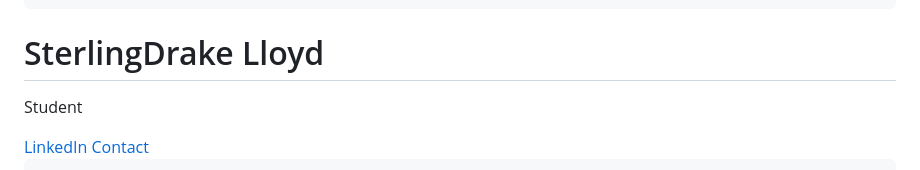
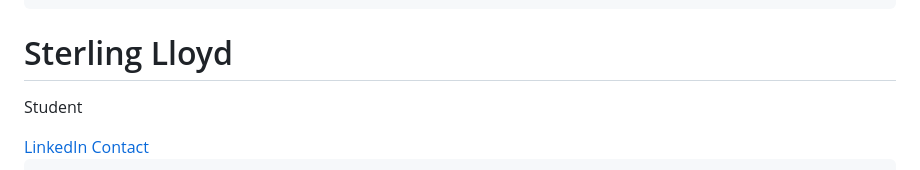
Before and after one commit to drake0412/Projects, a Markdown page: index.md, the part around the change. GitHub-like rendering.

```diff
--- a/index.md
+++ b/index.md
@@ -189,7 +189,7 @@
     <div class="container">
         <!-- Header -->
         <header>
-            <h1>SterlingDrake Lloyd</h1>
+            <h1>Sterling Lloyd</h1>
             <p class="subtitle">Student</p>
             <div class="social-links">
                 <a href="https://www.linkedin.com/in/sterlingdalloyd/" target="_blank">LinkedIn</a>
```
